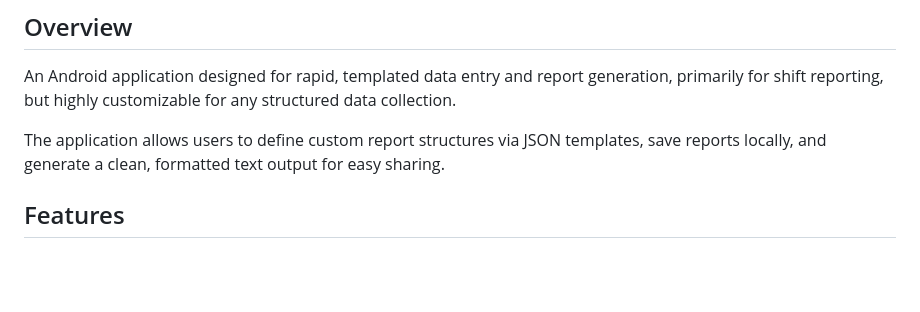
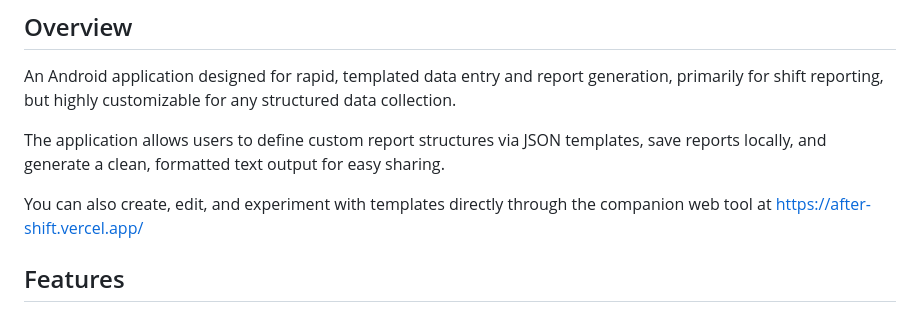
Before and after one commit to brendmung/AfterShift, a Markdown page: README.md, the part around the change. GitHub-like rendering; blank space fills up the shorter version.

```diff
--- a/README.md
+++ b/README.md
@@ -8,6 +8,8 @@
 An Android application designed for rapid, templated data entry and report generation, primarily for shift reporting, but highly customizable for any structured data collection.
 
 The application allows users to define custom report structures via JSON templates, save reports locally, and generate a clean, formatted text output for easy sharing.
+
+You can also create, edit, and experiment with templates directly through the companion web tool at https://after-shift.vercel.app/
 
 ## Features
 
```
